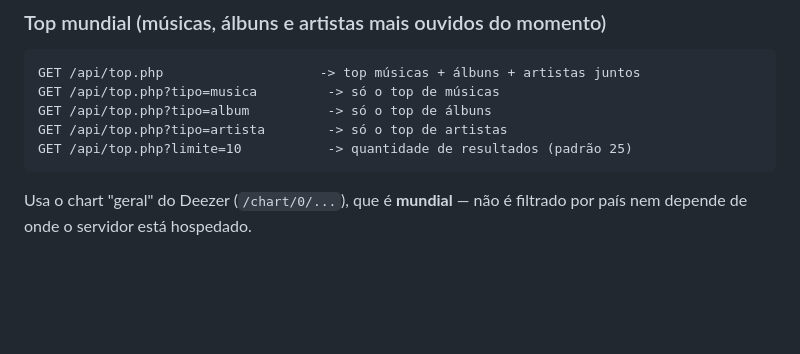
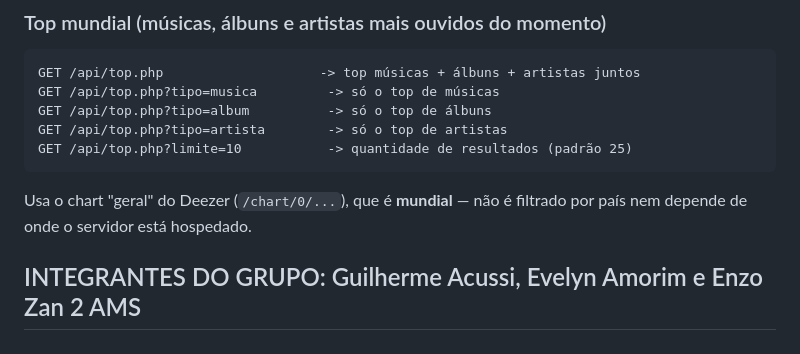
Before and after one commit to gacussi/BARTOTEC-2026-SOUNDBOX, a Markdown page: README.md, the part around the change. Drawn GitHub-style; blank space fills up the shorter version.

Commit message:
alterando README

````diff
--- a/README.md
+++ b/README.md
@@ -100,3 +100,5 @@ GET /api/top.php?limite=10           -> quantidade de resultados (padrão 25)
 ```
 Usa o chart "geral" do Deezer (`/chart/0/...`), que é **mundial** — não é filtrado
 por país nem depende de onde o servidor está hospedado.
+
+## INTEGRANTES DO GRUPO: Guilherme Acussi, Evelyn Amorim e Enzo Zan 2 AMS
````
